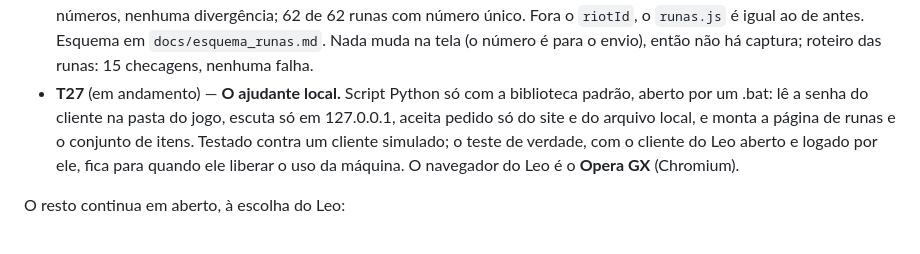
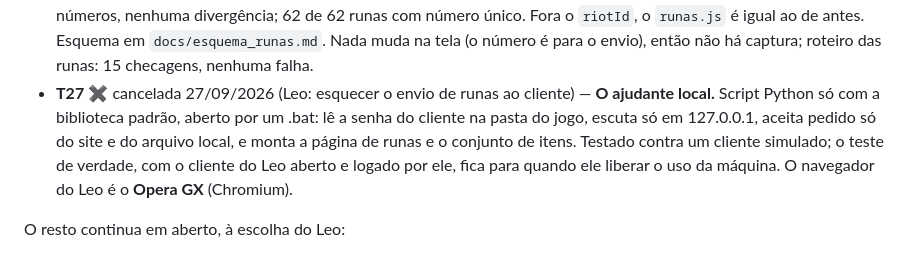
Before and after one commit to DKsaxton/montador_de_itens_lol, a Markdown page: CHECKPOINT.md, the part around one of its changes. Rendered like a GitHub page.

Commit message:
CHECKPOINT: envio de runas ao cliente cancelado (T27 e T28)
Co-Authored-By: Claude Opus 5.5 <noreply@anthropic.com>

```diff
--- a/CHECKPOINT.md
+++ b/CHECKPOINT.md
@@ -249,5 +249,5 @@ Ordem definida pelo Leo em 18/09/2026: primeiro tudo que já estava na fila; as
 - **T26** ✔ aprovado 27/09/2026 — **O número de cada runa para o cliente.** `runas.js` ganha `riotId` em trilhas (8000–8400), runas e fragmentos (5001–5013), pelo mesmo casamento de nome que já dava o ícone: Data Dragon para runas e trilhas, o cliente do jogo (Community Dragon 16.18) para os fragmentos. Nada digitado. Conferências novas no gerador: toda runa tem número, a runa é da trilha em que o arquivo a pôs, e o fragmento de cada linha é um dos que o cliente aceita nela — vistas falhando com dado estragado em memória (Eletrocutar posta na Precisão, Velocidade de Movimento na linha 1), sem tocar no MD. Conferido por fora por outro caminho (pelo ícone, na lista em inglês): 76 números, nenhuma divergência; 62 de 62 runas com número único. Fora o `riotId`, o `runas.js` é igual ao de antes. Esquema em `docs/esquema_runas.md`. Nada muda na tela (o número é para o envio), então não há captura; roteiro das runas: 15 checagens, nenhuma falha.
-- **T27** (em andamento) — **O ajudante local.** Script Python só com a biblioteca padrão, aberto por um .bat: lê a senha do cliente na pasta do jogo, escuta só em 127.0.0.1, aceita pedido só do site e do arquivo local, e monta a página de runas e o conjunto de itens. Testado contra um cliente simulado; o teste de verdade, com o cliente do Leo aberto e logado por ele, fica para quando ele liberar o uso da máquina. O navegador do Leo é o **Opera GX** (Chromium).
+- **T27** ✖ cancelada 27/09/2026 (Leo: esquecer o envio de runas ao cliente) — **O ajudante local.** Script Python só com a biblioteca padrão, aberto por um .bat: lê a senha do cliente na pasta do jogo, escuta só em 127.0.0.1, aceita pedido só do site e do arquivo local, e monta a página de runas e o conjunto de itens. Testado contra um cliente simulado; o teste de verdade, com o cliente do Leo aberto e logado por ele, fica para quando ele liberar o uso da máquina. O navegador do Leo é o **Opera GX** (Chromium).
 
 O resto continua em aberto, à escolha do Leo:
 - **Quatro variações de textura por região** (plano do Leo, 20/09/2026: "Bilgewater com uma pistola sob a mesa, cartas do Twisted Fate"). O sistema já sorteia variante por hash do slug do item, então é só gerar e rodar `docs/gerar_cards_regiao.ps1`. Conta: 13 regiões × 4 ≈ 52 cards, ~1,4 MB depois da compressão.
```
Also changed, not shown: other parts of CHECKPOINT.md (+1 -1 lines).
